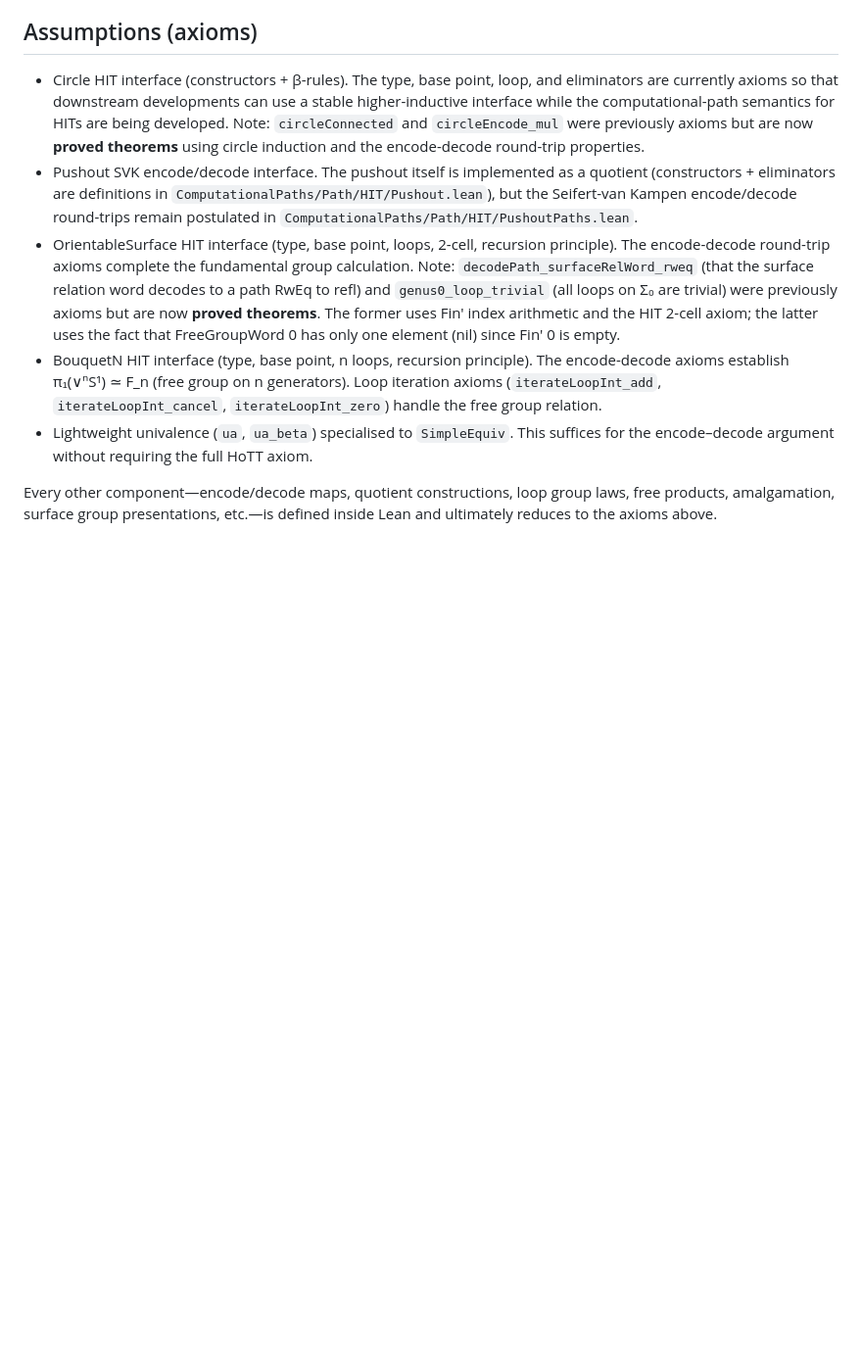
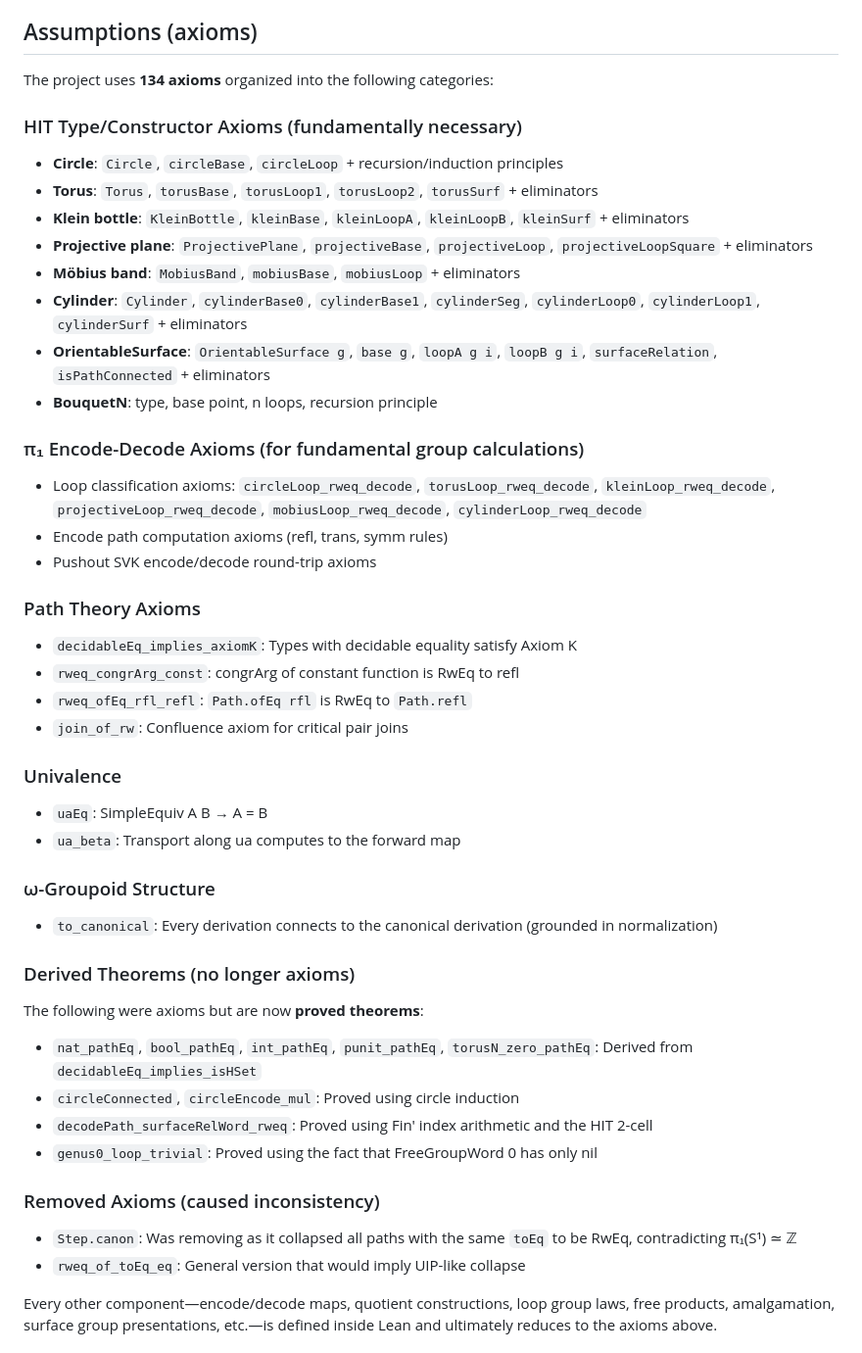
Before and after one commit to Arthur742Ramos/ComputationalPathsLean, a Markdown page: README.md, the part around the change. Shown at 98% size. Rendered like a GitHub page; blank space fills up the shorter version.

Commit message:
Update README with axiom categorization and status
- Document 134 axioms organized by category:
  - HIT type/constructor axioms
  - π₁ encode-decode axioms
  - Path theory axioms
  - Univalence axioms
  - ω-groupoid structure axioms

- List derived theorems (no longer axioms):
  - nat_pathEq, bool_pathEq, int_pathEq, punit_pathEq, torusN_zero_pathEq
  - circleConnected, circleEncode_mul
  - decodePath_surfaceRelWord_rweq, genus0_loop_trivial

- Document removed axioms that caused inconsistency:
  - Step.canon (collapsed all paths with same toEq)
  - rweq_of_toEq_eq (general UIP-like collapse)

🤖 Generated with [Claude Code](https://claude.com/claude-code)

Co-Authored-By: Claude Opus 4.5 <noreply@anthropic.com>

```diff
--- a/README.md
+++ b/README.md
@@ -480,31 +480,47 @@ Two approaches are available:
 - Reference: HoTT Book Chapter 8.6; Hatcher, Algebraic Topology Section 1.2.
 
 ## Assumptions (axioms)
-- Circle HIT interface (constructors + β-rules).  The type, base point, loop,
-  and eliminators are currently axioms so that downstream developments can use
-  a stable higher-inductive interface while the computational-path semantics
-  for HITs are being developed. Note: `circleConnected` and `circleEncode_mul`
-  were previously axioms but are now **proved theorems** using circle induction
-  and the encode-decode round-trip properties.
-- Pushout SVK encode/decode interface. The pushout itself is implemented as a
-  quotient (constructors + eliminators are definitions in
-  `ComputationalPaths/Path/HIT/Pushout.lean`), but the Seifert-van Kampen
-  encode/decode round-trips remain postulated in
-  `ComputationalPaths/Path/HIT/PushoutPaths.lean`.
-- OrientableSurface HIT interface (type, base point, loops, 2-cell, recursion principle).
-  The encode-decode round-trip axioms complete the fundamental group calculation.
-  Note: `decodePath_surfaceRelWord_rweq` (that the surface relation word decodes to
-  a path RwEq to refl) and `genus0_loop_trivial` (all loops on Σ₀ are trivial) were
-  previously axioms but are now **proved theorems**. The former uses Fin' index
-  arithmetic and the HIT 2-cell axiom; the latter uses the fact that FreeGroupWord 0
-  has only one element (nil) since Fin' 0 is empty.
-- BouquetN HIT interface (type, base point, n loops, recursion principle). The encode-decode
-  axioms establish π₁(∨ⁿS¹) ≃ F_n (free group on n generators). Loop iteration axioms
-  (`iterateLoopInt_add`, `iterateLoopInt_cancel`, `iterateLoopInt_zero`) handle the
-  free group relation.
-- Lightweight univalence (`ua`, `ua_beta`) specialised to `SimpleEquiv`.  This
-  suffices for the encode–decode argument without requiring the full HoTT
-  axiom.
+
+The project uses **134 axioms** organized into the following categories:
+
+### HIT Type/Constructor Axioms (fundamentally necessary)
+- **Circle**: `Circle`, `circleBase`, `circleLoop` + recursion/induction principles
+- **Torus**: `Torus`, `torusBase`, `torusLoop1`, `torusLoop2`, `torusSurf` + eliminators
+- **Klein bottle**: `KleinBottle`, `kleinBase`, `kleinLoopA`, `kleinLoopB`, `kleinSurf` + eliminators
+- **Projective plane**: `ProjectivePlane`, `projectiveBase`, `projectiveLoop`, `projectiveLoopSquare` + eliminators
+- **Möbius band**: `MobiusBand`, `mobiusBase`, `mobiusLoop` + eliminators
+- **Cylinder**: `Cylinder`, `cylinderBase0`, `cylinderBase1`, `cylinderSeg`, `cylinderLoop0`, `cylinderLoop1`, `cylinderSurf` + eliminators
+- **OrientableSurface**: `OrientableSurface g`, `base g`, `loopA g i`, `loopB g i`, `surfaceRelation`, `isPathConnected` + eliminators
+- **BouquetN**: type, base point, n loops, recursion principle
+
+### π₁ Encode-Decode Axioms (for fundamental group calculations)
+- Loop classification axioms: `circleLoop_rweq_decode`, `torusLoop_rweq_decode`, `kleinLoop_rweq_decode`, `projectiveLoop_rweq_decode`, `mobiusLoop_rweq_decode`, `cylinderLoop_rweq_decode`
+- Encode path computation axioms (refl, trans, symm rules)
+- Pushout SVK encode/decode round-trip axioms
+
+### Path Theory Axioms
+- `decidableEq_implies_axiomK`: Types with decidable equality satisfy Axiom K
+- `rweq_congrArg_const`: congrArg of constant function is RwEq to refl
+- `rweq_ofEq_rfl_refl`: `Path.ofEq rfl` is RwEq to `Path.refl`
+- `join_of_rw`: Confluence axiom for critical pair joins
+
+### Univalence
+- `uaEq`: SimpleEquiv A B → A = B
+- `ua_beta`: Transport along ua computes to the forward map
+
+### ω-Groupoid Structure
+- `to_canonical`: Every derivation connects to the canonical derivation (grounded in normalization)
+
+### Derived Theorems (no longer axioms)
+The following were axioms but are now **proved theorems**:
+- `nat_pathEq`, `bool_pathEq`, `int_pathEq`, `punit_pathEq`, `torusN_zero_pathEq`: Derived from `decidableEq_implies_isHSet`
+- `circleConnected`, `circleEncode_mul`: Proved using circle induction
+- `decodePath_surfaceRelWord_rweq`: Proved using Fin' index arithmetic and the HIT 2-cell
+- `genus0_loop_trivial`: Proved using the fact that FreeGroupWord 0 has only nil
+
+### Removed Axioms (caused inconsistency)
+- `Step.canon`: Was removing as it collapsed all paths with the same `toEq` to be RwEq, contradicting π₁(S¹) ≃ ℤ
+- `rweq_of_toEq_eq`: General version that would imply UIP-like collapse
 
 Every other component—encode/decode maps, quotient constructions, loop group
 laws, free products, amalgamation, surface group presentations, etc.—is defined
```
